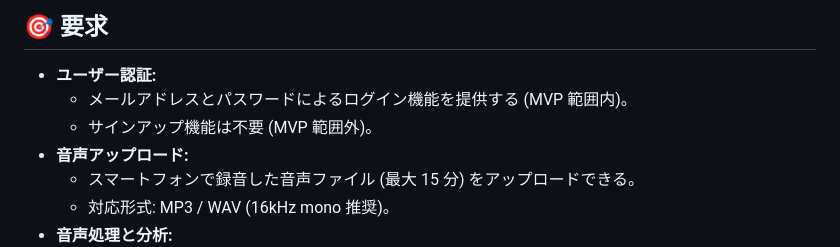
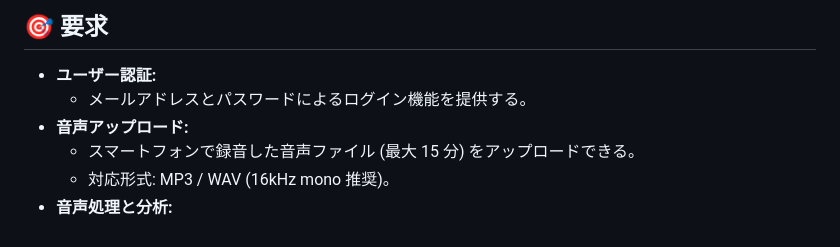
Before and after one commit to GrassVenture/date-feed-back, a Markdown page: context/mvp/specification.md, the part around the change. Drawn GitHub-style.

Commit message:
ユーザー認証について更新

```diff
--- a/context/mvp/specification.md
+++ b/context/mvp/specification.md
@@ -7,8 +7,7 @@
 ## 🎯 要求
 
 - **ユーザー認証:**
-  - メールアドレスとパスワードによるログイン機能を提供する (MVP 範囲内)。
-  - サインアップ機能は不要 (MVP 範囲外)。
+  - メールアドレスとパスワードによるログイン機能を提供する。
 - **音声アップロード:**
   - スマートフォンで録音した音声ファイル (最大 15 分) をアップロードできる。
   - 対応形式: MP3 / WAV (16kHz mono 推奨)。
```
